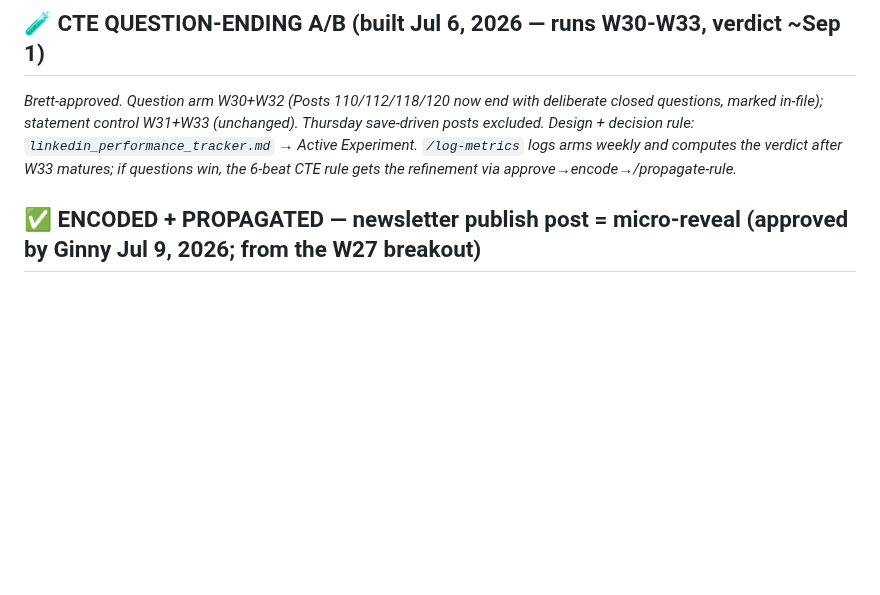
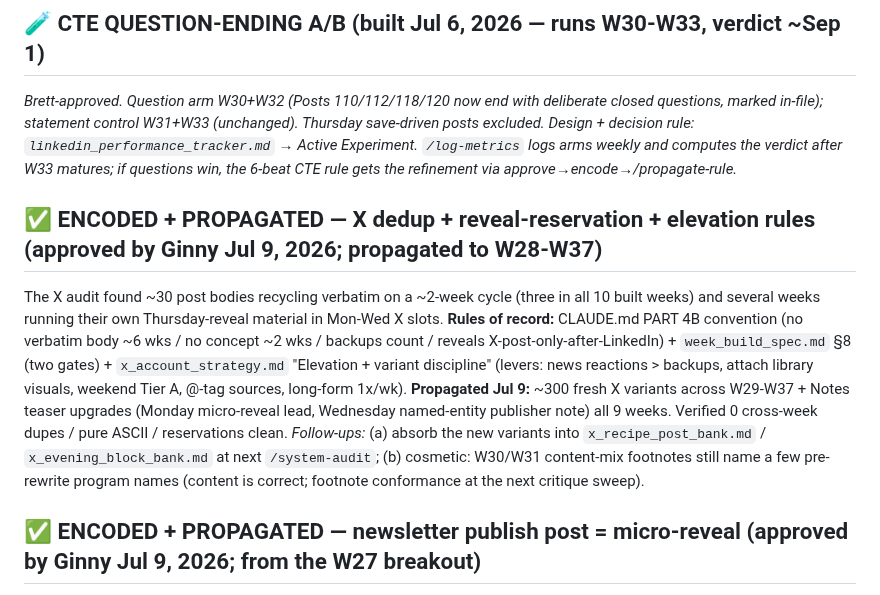
Before and after one commit to crispjb-ui/pbs-content, a Markdown page: OPEN_ITEMS.md, the part around the change. Drawn GitHub-style; blank space fills up the shorter version.

Commit message:
OPEN_ITEMS: log X dedup/elevation rules encoded + propagated (W28-W37)
Co-Authored-By: Claude Opus 4.8 <noreply@anthropic.com>
Claude-Session: https://claude.ai/code/session_01KGJv7a1JupCzYVs4LycTco

```diff
--- a/OPEN_ITEMS.md
+++ b/OPEN_ITEMS.md
@@ -57,6 +57,9 @@ _All remaining Potter pieces (4-12) drafted to the corrected standard with full
 
 ## 🧪 CTE QUESTION-ENDING A/B (built Jul 6, 2026 — runs W30-W33, verdict ~Sep 1)
 _Brett-approved. Question arm W30+W32 (Posts 110/112/118/120 now end with deliberate closed questions, marked in-file); statement control W31+W33 (unchanged). Thursday save-driven posts excluded. Design + decision rule: `linkedin_performance_tracker.md` → Active Experiment. `/log-metrics` logs arms weekly and computes the verdict after W33 matures; if questions win, the 6-beat CTE rule gets the refinement via approve→encode→/propagate-rule._
+
+## ✅ ENCODED + PROPAGATED — X dedup + reveal-reservation + elevation rules (approved by Ginny Jul 9, 2026; propagated to W28-W37)
+The X audit found ~30 post bodies recycling verbatim on a ~2-week cycle (three in all 10 built weeks) and several weeks running their own Thursday-reveal material in Mon-Wed X slots. **Rules of record:** CLAUDE.md PART 4B convention (no verbatim body ~6 wks / no concept ~2 wks / backups count / reveals X-post-only-after-LinkedIn) + `week_build_spec.md` §8 (two gates) + `x_account_strategy.md` "Elevation + variant discipline" (levers: news reactions > backups, attach library visuals, weekend Tier A, @-tag sources, long-form 1x/wk). **Propagated Jul 9:** ~300 fresh X variants across W29-W37 + Notes teaser upgrades (Monday micro-reveal lead, Wednesday named-entity publisher note) all 9 weeks. Verified 0 cross-week dupes / pure ASCII / reservations clean. _Follow-ups:_ (a) absorb the new variants into `x_recipe_post_bank.md` / `x_evening_block_bank.md` at next `/system-audit`; (b) cosmetic: W30/W31 content-mix footnotes still name a few pre-rewrite program names (content is correct; footnote conformance at the next critique sweep).
 
 ## ✅ ENCODED + PROPAGATED — newsletter publish post = micro-reveal (approved by Ginny Jul 9, 2026; from the W27 breakout)
 The W27 Monday publish post ran **9,494 / 90% out-of-network / 3 reposts / 749 article views** vs the 1.2-1.4K organic format baseline (W20: 1,188, W23: 1,356), with **no amplifier** (Cuban like only = zero effect). Copy drivers: news-cluster opener + **real proper nouns (CVS, 340B suits, PA Act 77, Tennessee law)** + convergence mini-reveal + reader-owned stakes. **Rule (now rule-of-record):** the ~65-word announcement leads with (a) a real news peg + named entities when the week has one, else (b) the sharpest named-actor conflict fact inside the deep dive; never a category-description opener; never scoop a fact reserved for the week's own Thursday (or Wednesday) reveal. **Encoded:** CLAUDE.md publish-convention item (2) + `week_build_spec.md` §8 gate. **Propagated to W28-W37 (Jul 9):** W28 (ownership-conflict lead), W29 ("100% of what the PBM received" snap; offshore/Switzerland lead reserved for its Wed Post 106), W30 (facility-fee actor), W31 (template-origin + refusal-is-an-answer; broker-ally framing kept), W32 (vendor-authors-the-evaluation), W33 (counter-rejection scene; no-villain week, stakes-led), W34 (three-numbers convergence; FTC markup reserved for its Thu reveal), W36 ("You signed it. The PBM drafted it."). W35 + W37 already complied (asymmetry/scored-you reveals) — untouched. Re-pull W27 at day-7 maturity to confirm the read.
```
